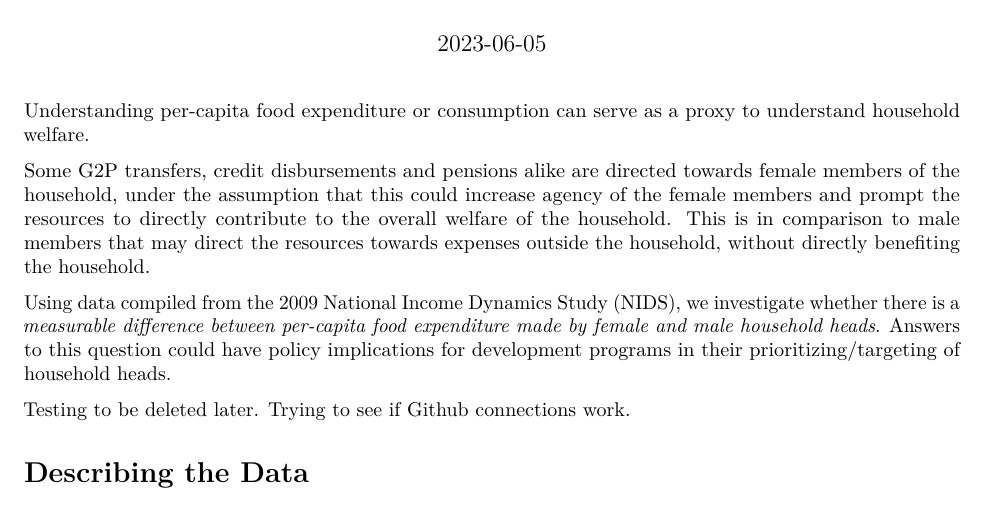
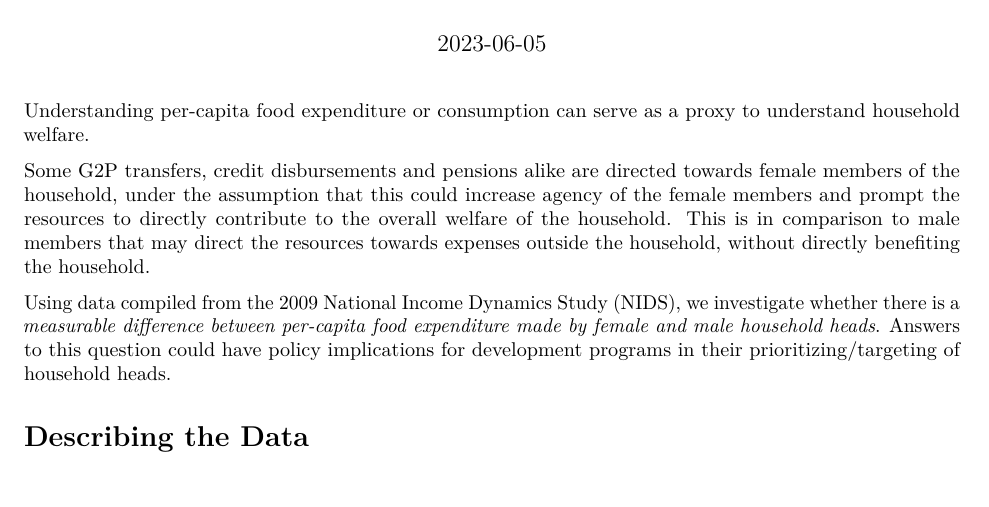
Before and after one commit to HitoishiChakma/foodexp, an R Markdown document (FoodExp.Rmd): part of page 1 of 3, cut so that both start at the same text. Rendered offline with R 4.5, knitr and Pandoc, then LaTeX, with nearby package versions; some code elsewhere in the file could not run offline.

Commit message:
Reversing change

````diff
--- a/FoodExp.Rmd
+++ b/FoodExp.Rmd
@@ -14,8 +14,6 @@ Understanding per-capita food expenditure or consumption can serve as a proxy to
 Some G2P transfers, credit disbursements and pensions alike are directed towards female members of the household, under the assumption that this could increase agency of the female members and prompt the resources to directly contribute to the overall welfare of the household. This is in comparison to male members that may direct the resources towards expenses outside the household, without directly benefiting the household.
 
 Using data compiled from the 2009 National Income Dynamics Study (NIDS), we investigate whether there is a *measurable difference between per-capita food expenditure made by female and male household heads*. Answers to this question could have policy implications for development programs in their prioritizing/targeting of household heads.
-
-Testing to be deleted later. Trying to see if Github connections work.
 
 ```{r include=FALSE}
 library(haven)       #Import Stata .dta
````
